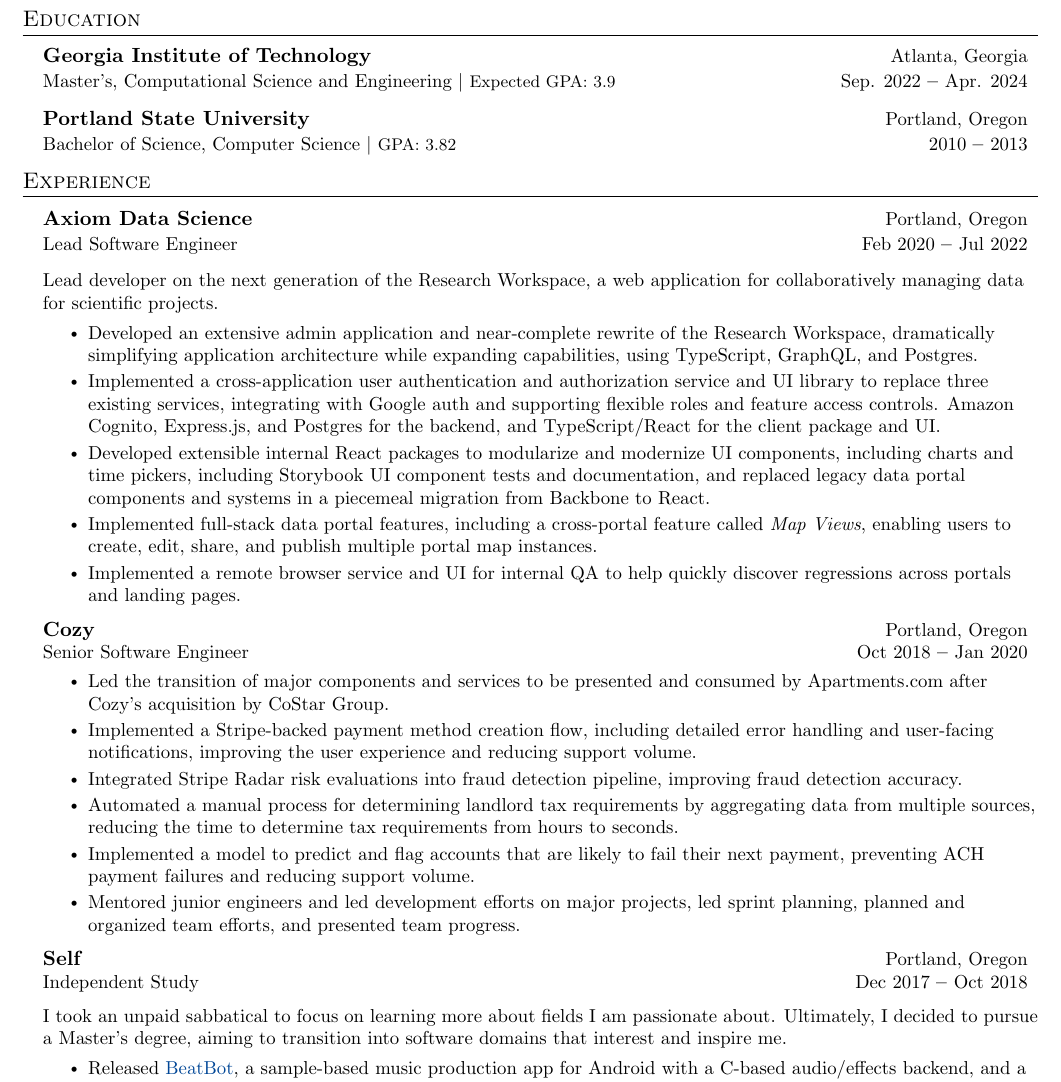
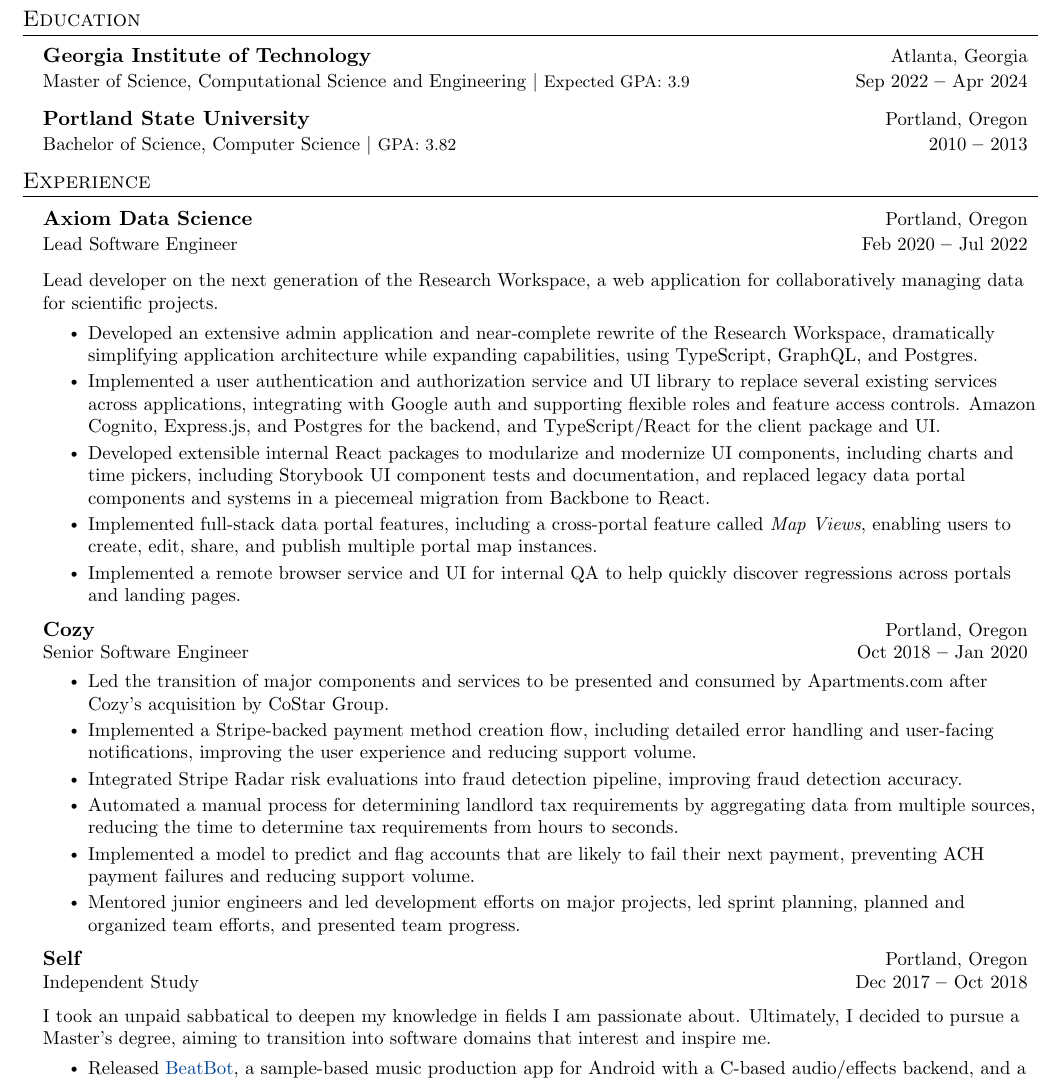
Before and after one commit to khiner/resume, a LaTeX CV (KarlHinerResume.tex): part of page 1 of 2, cut so that both start at the same text. Compiled offline with pdfLaTeX.

Commit message:
Minor cleanup

```diff
--- a/KarlHinerResume.tex
+++ b/KarlHinerResume.tex
@@ -119,7 +119,7 @@
   \resumeSubHeadingListStart
     \resumeEducationHeading
       {Georgia Institute of Technology}{Atlanta, Georgia}
-      {Master's, Computational Science and Engineering $|$ \footnotesize{Expected GPA: 3.9}}{Sep. 2022 \textbf{--} Apr. 2024}{}{}
+      {Master of Science, Computational Science and Engineering $|$ \footnotesize{Expected GPA: 3.9}}{Sep 2022 \textbf{--} Apr 2024}{}{}
     \resumeEducationHeading
       {Portland State University}{Portland, Oregon}
       {Bachelor of Science, Computer Science $|$ \footnotesize{GPA: 3.82}}{2010 \textbf{--} 2013}{}{}
@@ -136,7 +136,7 @@
       }
       \resumeItemListStart
         \resumeItem{Developed an extensive admin application and near-complete rewrite of the Research Workspace, dramatically simplifying application architecture while expanding capabilities, using TypeScript, GraphQL, and Postgres.}
-        \resumeItem{Implemented a cross-application user authentication and authorization service and UI library to replace three existing services, integrating with Google auth and supporting flexible roles and feature access controls. Amazon Cognito, Express.js, and Postgres for the backend, and TypeScript/React for the client package and UI.}
+        \resumeItem{Implemented a user authentication and authorization service and UI library to replace several existing services across applications, integrating with Google auth and supporting flexible roles and feature access controls. Amazon Cognito, Express.js, and Postgres for the backend, and TypeScript/React for the client package and UI.}
         \resumeItem{Developed extensible internal React packages to modularize and modernize UI components, including charts and time pickers, including Storybook UI component tests and documentation, and replaced legacy data portal components and systems in a piecemeal migration from Backbone to React.}
         \resumeItem{Implemented full-stack data portal features, including a cross-portal feature called \textit{Map Views}, enabling users to create, edit, share, and publish multiple portal map instances.}
         \resumeItem{Implemented a remote browser service and UI for internal QA to help quickly discover regressions across portals and landing pages.}
@@ -157,7 +157,7 @@
       {Independent Study}{Dec 2017 \textbf{--} Oct 2018}
 
       \resumeSectionBody{
-        I took an unpaid sabbatical to focus on learning more about fields I am passionate about.
+        I took an unpaid sabbatical to deepen my knowledge in fields I am passionate about.
         Ultimately, I decided to pursue a Master's degree, aiming to transition into software domains that interest and inspire me.
       }
       \resumeItemListStart
```
Also changed, not shown: KarlHinerResume.pdf, KarlHinerResume.tex (6 more changed lines).
